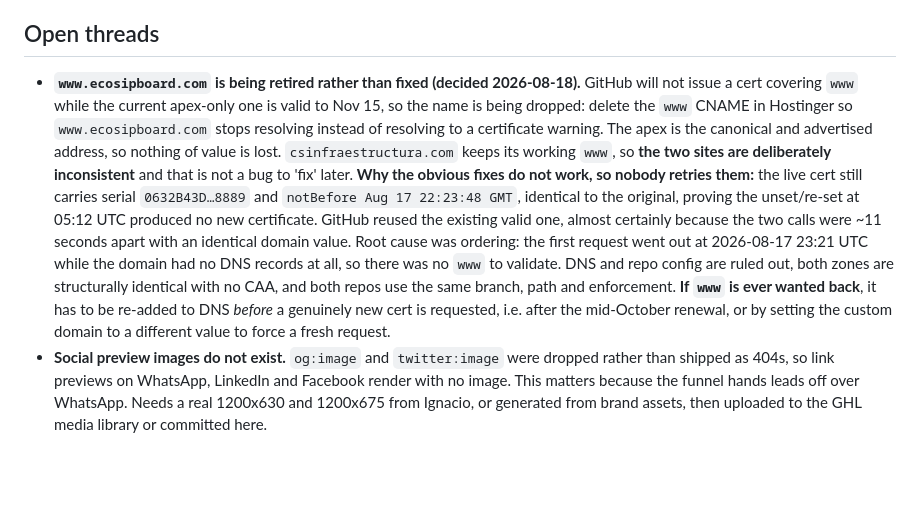
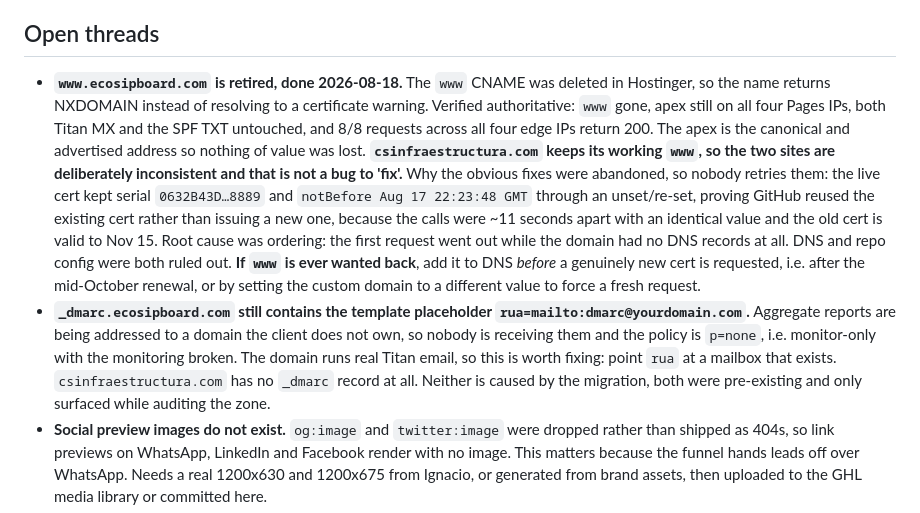
Before and after one commit to NILS-DIGITAL-COM/022-ecosipboard, a Markdown page: PROJECT.md, the part around the change. Rendered like a GitHub page; blank space fills up the shorter version.

Commit message:
PROJECT.md: www retired and verified; flag the placeholder DMARC rua address

```diff
--- a/PROJECT.md
+++ b/PROJECT.md
@@ -38,7 +38,8 @@ Verified before DNS by pinning the hostname to the Pages IP (`--host-resolver-ru
 **Outage note, worth remembering.** The DNS change was handed to a browser agent, which executed the delete half of the instructions and not the add half. It removed the apex `A` and the `www` `CNAME` for `ecosipboard.com` and stopped, leaving the domain with no address records at all. MX (Titan) and the SPF TXT survived, so email was never at risk. Lesson: **give a browser agent the additive step first, or hand it a single combined instruction it cannot half-complete.** Deleting before the destination exists has no rollback except retyping the old values, which are: apex `A` `162.159.140.166`, `www` `CNAME` `sites.ludicrous.cloud`.
 
 ## Open threads
-- **`www.ecosipboard.com` is being retired rather than fixed (decided 2026-08-18).** GitHub will not issue a cert covering `www` while the current apex-only one is valid to Nov 15, so the name is being dropped: delete the `www` CNAME in Hostinger so `www.ecosipboard.com` stops resolving instead of resolving to a certificate warning. The apex is the canonical and advertised address, so nothing of value is lost. `csinfraestructura.com` keeps its working `www`, so **the two sites are deliberately inconsistent** and that is not a bug to 'fix' later. **Why the obvious fixes do not work, so nobody retries them:** the live cert still carries serial `0632B43D…8889` and `notBefore Aug 17 22:23:48 GMT`, identical to the original, proving the unset/re-set at 05:12 UTC produced no new certificate. GitHub reused the existing valid one, almost certainly because the two calls were ~11 seconds apart with an identical domain value. Root cause was ordering: the first request went out at 2026-08-17 23:21 UTC while the domain had no DNS records at all, so there was no `www` to validate. DNS and repo config are ruled out, both zones are structurally identical with no CAA, and both repos use the same branch, path and enforcement. **If `www` is ever wanted back**, it has to be re-added to DNS *before* a genuinely new cert is requested, i.e. after the mid-October renewal, or by setting the custom domain to a different value to force a fresh request.
+- **`www.ecosipboard.com` is retired, done 2026-08-18.** The `www` CNAME was deleted in Hostinger, so the name returns NXDOMAIN instead of resolving to a certificate warning. Verified authoritative: `www` gone, apex still on all four Pages IPs, both Titan MX and the SPF TXT untouched, and 8/8 requests across all four edge IPs return 200. The apex is the canonical and advertised address so nothing of value was lost. **`csinfraestructura.com` keeps its working `www`, so the two sites are deliberately inconsistent and that is not a bug to 'fix'.** Why the obvious fixes were abandoned, so nobody retries them: the live cert kept serial `0632B43D…8889` and `notBefore Aug 17 22:23:48 GMT` through an unset/re-set, proving GitHub reused the existing cert rather than issuing a new one, because the calls were ~11 seconds apart with an identical value and the old cert is valid to Nov 15. Root cause was ordering: the first request went out while the domain had no DNS records at all. DNS and repo config were both ruled out. **If `www` is ever wanted back**, add it to DNS *before* a genuinely new cert is requested, i.e. after the mid-October renewal, or by setting the custom domain to a different value to force a fresh request.
+- **`_dmarc.ecosipboard.com` still contains the template placeholder `rua=mailto:dmarc@yourdomain.com`.** Aggregate reports are being addressed to a domain the client does not own, so nobody is receiving them and the policy is `p=none`, i.e. monitor-only with the monitoring broken. The domain runs real Titan email, so this is worth fixing: point `rua` at a mailbox that exists. `csinfraestructura.com` has no `_dmarc` record at all. Neither is caused by the migration, both were pre-existing and only surfaced while auditing the zone.
 - **Social preview images do not exist.** `og:image` and `twitter:image` were dropped rather than shipped as 404s, so link previews on WhatsApp, LinkedIn and Facebook render with no image. This matters because the funnel hands leads off over WhatsApp. Needs a real 1200x630 and 1200x675 from Ignacio, or generated from brand assets, then uploaded to the GHL media library or committed here.
 - **The old GHL funnel is still published.** Left in place deliberately as rollback. Archive it once the domain has been stable for about two weeks, and only then delete the pasted head-code blob discussion from `018`'s open threads.
 - **Google Search Console.** Canonical moved from `https://ecosipboard.com/inicio` to `https://ecosipboard.com/`. Worth a re-submit once DNS settles.
```
